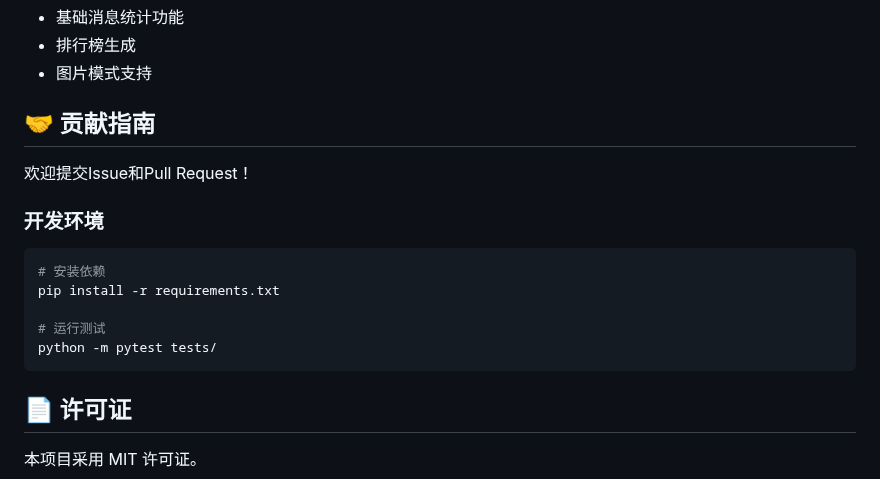
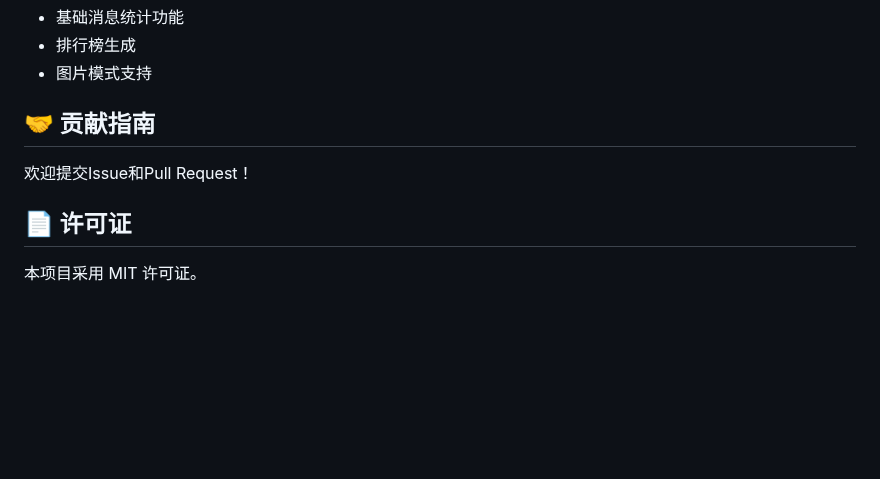
Before and after one commit to casama233/astrbot_plugin_message_stats, a Markdown page: README.md, the part around the change. Drawn GitHub-style; blank space fills up the shorter version.

````diff
--- a/README.md
+++ b/README.md
@@ -148,15 +148,6 @@ astrbot_plugin_message_stats/
 
 欢迎提交Issue和Pull Request！
 
-### 开发环境
-```bash
-# 安装依赖
-pip install -r requirements.txt
-
-# 运行测试
-python -m pytest tests/
-```
-
 ## 📄 许可证
 
 本项目采用 MIT 许可证。
````
